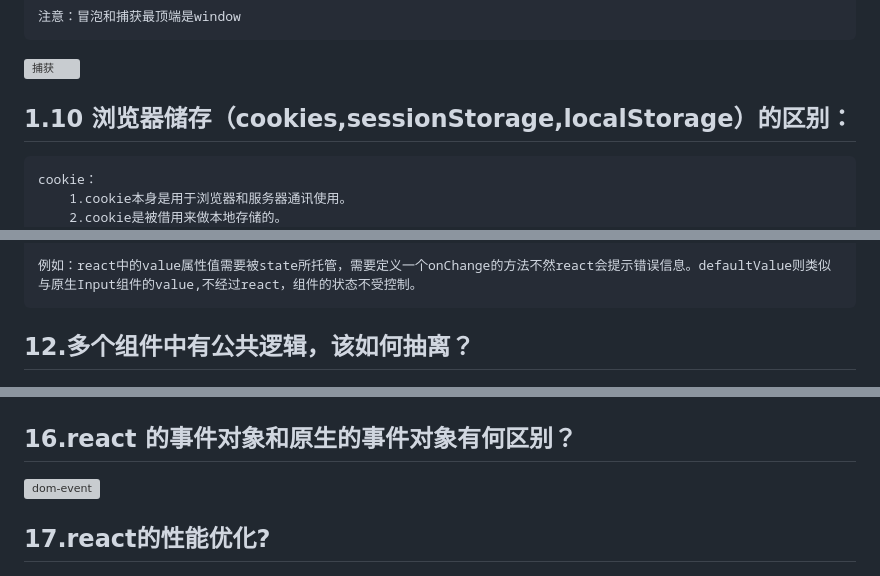
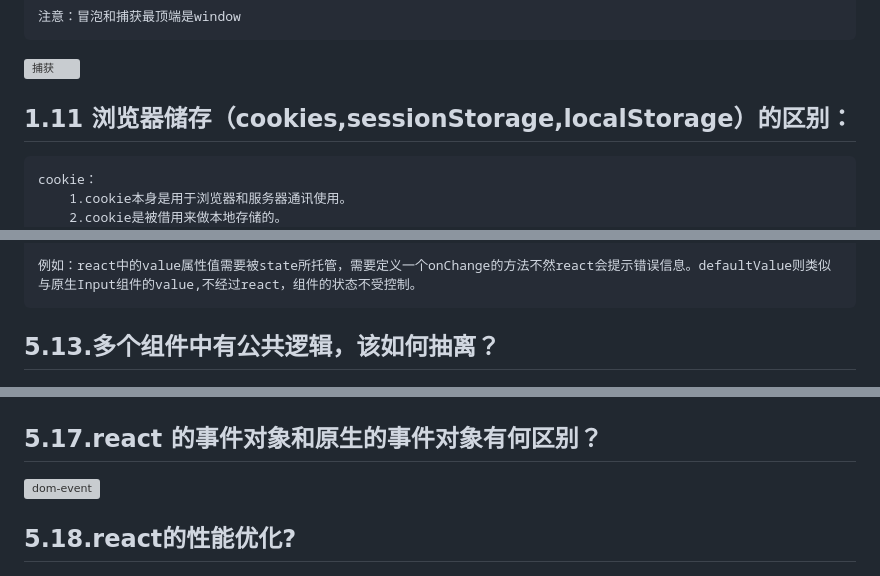
Before and after one commit to Jay-Zj/interview, a Markdown page: index.md, 3 parts joined by grey strips. Drawn GitHub-style; grey boxes are pictures that could not be loaded.

```diff
--- a/index.md
+++ b/index.md
@@ -92,7 +92,7 @@
     注意：冒泡和捕获最顶端是window
 ![捕获](./images/buhuomaopao)
 
-## 1.10 浏览器储存（cookies,sessionStorage,localStorage）的区别：
+## 1.11 浏览器储存（cookies,sessionStorage,localStorage）的区别：
     cookie：
         1.cookie本身是用于浏览器和服务器通讯使用。
         2.cookie是被借用来做本地存储的。
@@ -838,6 +841,6 @@ new Vue({
 
     例如：react中的value属性值需要被state所托管，需要定义一个onChange的方法不然react会提示错误信息。defaultValue则类似与原生Input组件的value,不经过react，组件的状态不受控制。
 
-## 12.多个组件中有公共逻辑，该如何抽离？
+## 5.13.多个组件中有公共逻辑，该如何抽离？
 ![hoc](./images/HOC.png)
 
@@ -851,9 +854,9 @@ new Vue({
 ![纯组件](./images/purecomponent.png)
 
-## 16.react 的事件对象和原生的事件对象有何区别？
+## 5.17.react 的事件对象和原生的事件对象有何区别？
 ![dom-event](./images/dom-event.png)
 
-## 17.react的性能优化?
+## 5.18.react的性能优化?
 ![性能优化](./images/youhua.png)
 ![性能优化2](./images/youhua2.png)
 ![性能优化3](./images/youhua3.png)
```
Also changed, not shown: other parts of index.md (+40 -23 lines), images/qzhc.png (added).
